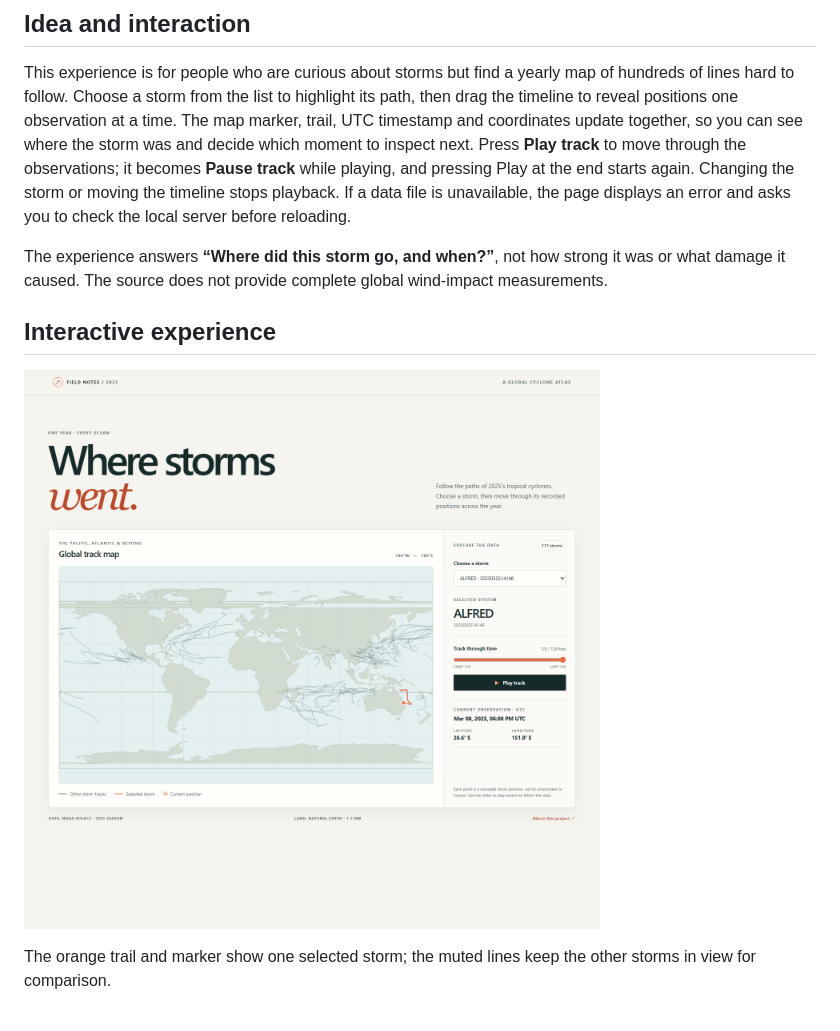
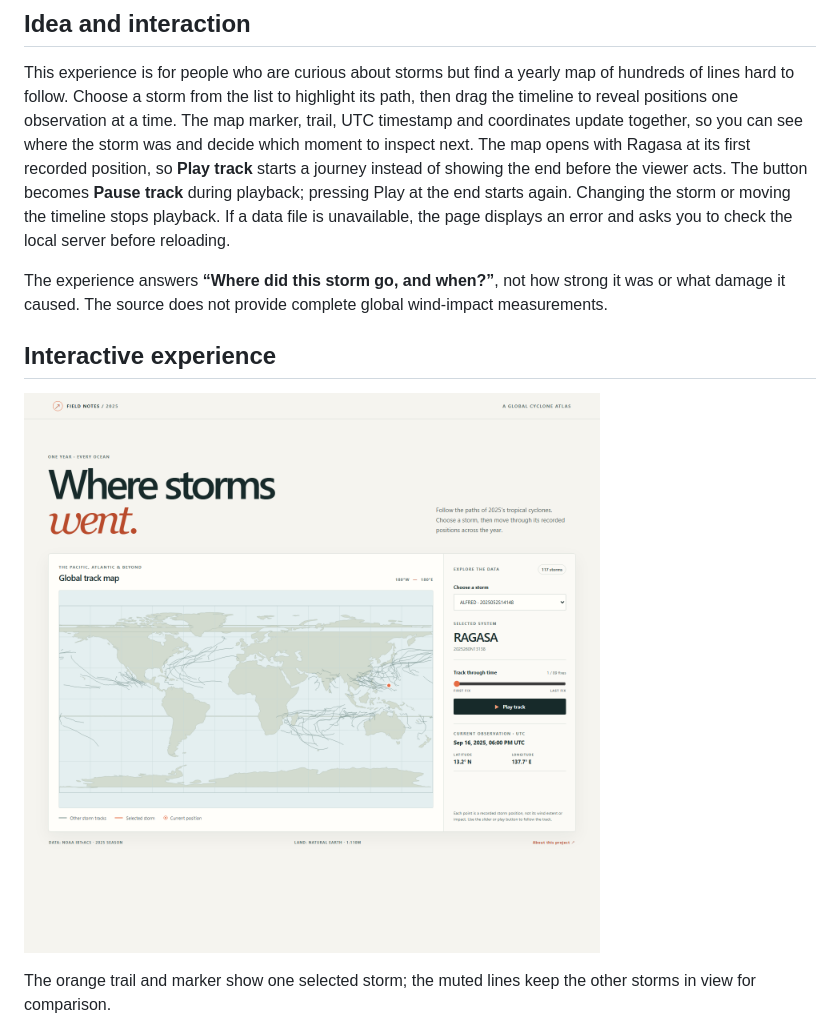
Before and after one commit to nolaLV999/typhoon-track-density, a Markdown page: README.md, the part around the change. Rendered like a GitHub page; pictures changed too: web/screenshot.png.

```diff
--- a/README.md
+++ b/README.md
@@ -7,11 +7,12 @@ map of hundreds of lines hard to follow. Choose a storm from the list to
 highlight its path, then drag the timeline to reveal positions one observation
 at a time. The map marker, trail, UTC timestamp and coordinates update together,
 so you can see where the storm was and decide which moment to inspect next.
-Press **Play track** to move through the observations; it becomes **Pause
-track** while playing, and pressing Play at the end starts again. Changing the
-storm or moving the timeline stops playback. If a data file is unavailable,
-the page displays an error and asks you to check the local server before
-reloading.
+The map opens with Ragasa at its first recorded position, so **Play track**
+starts a journey instead of showing the end before the viewer acts. The button
+becomes **Pause track** during playback; pressing Play at the end starts again.
+Changing the storm or moving the timeline stops playback. If a data file is
+unavailable, the page displays an error and asks you to check the local server
+before reloading.
 
 The experience answers **“Where did this storm go, and when?”**, not how strong
 it was or what damage it caused. The source does not provide complete global
```
Also changed, not shown: PROCESS.md (+13 -6 lines), 1 other file.
